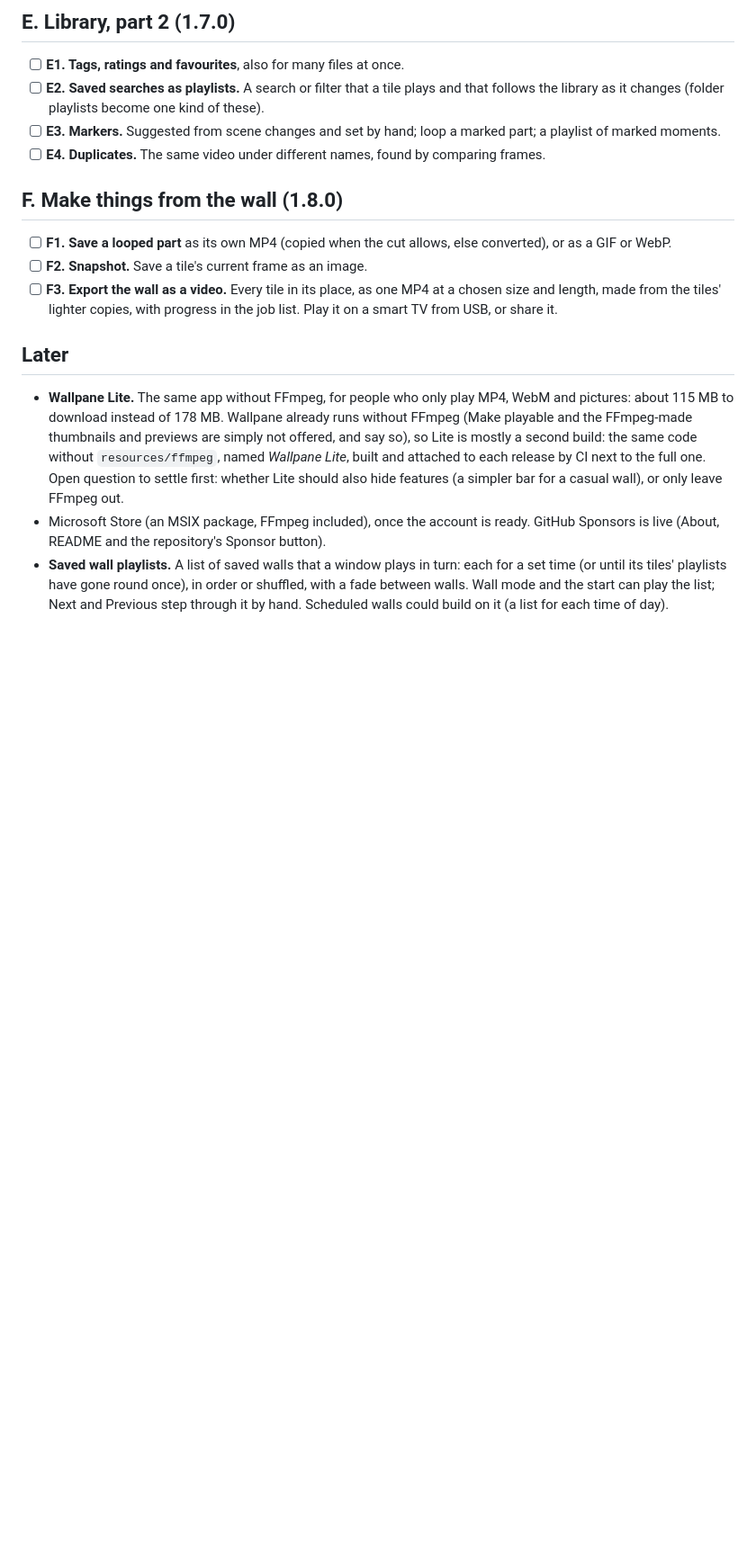
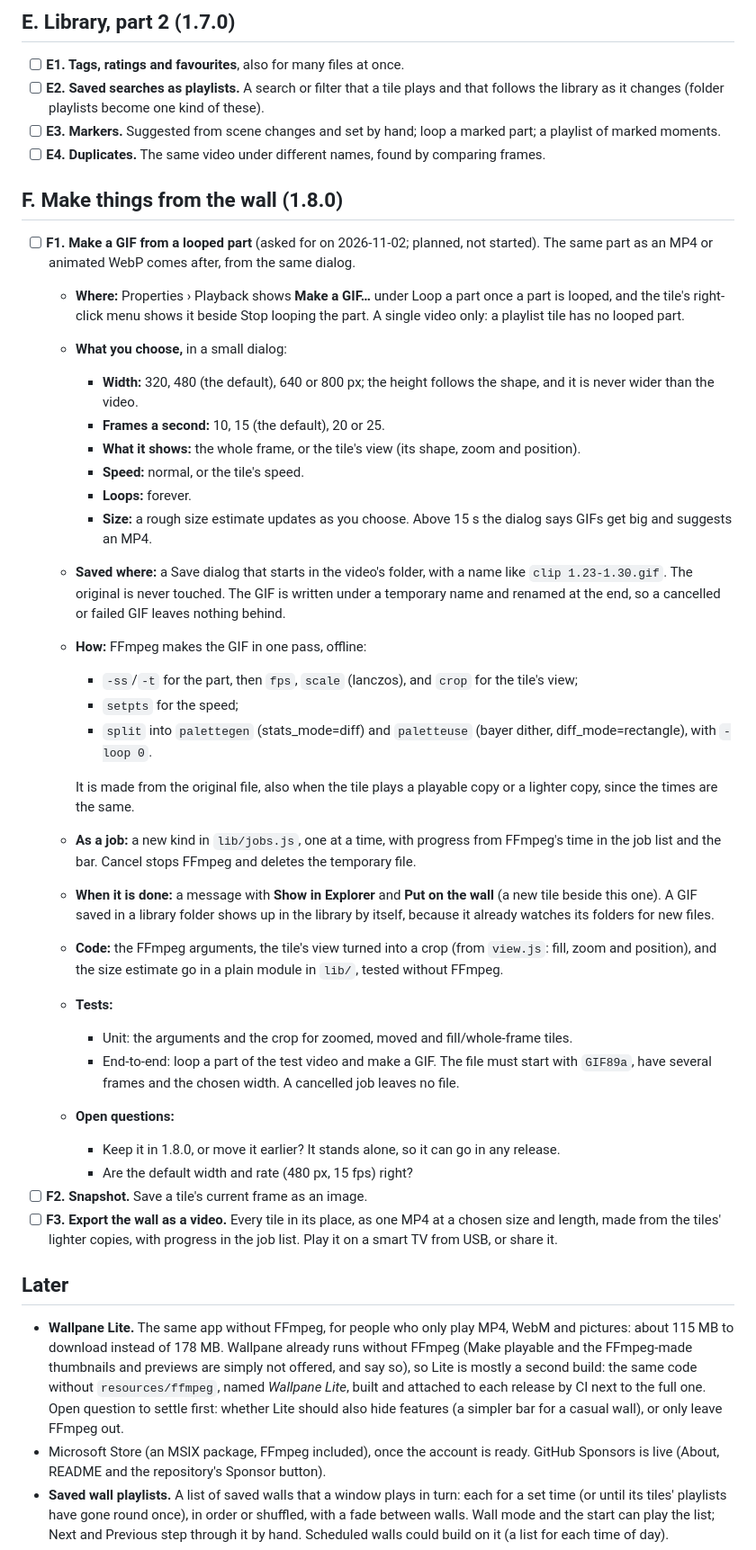
Before and after one commit to VPTaurus/Wallpane, a Markdown page: ROADMAP.md, the part around the change. Shown at 90% size. GitHub-like rendering; blank space fills up the shorter version.

Commit message:
Roadmap: plan F1, a GIF from a looped part
Where it is offered, what you choose (width, rate, whole frame or the
tile's view, speed), how FFmpeg makes it (one pass, palettegen and
paletteuse), as a cancellable job, saving and what follows, and tests.

```diff
--- a/ROADMAP.md
+++ b/ROADMAP.md
@@ -61,7 +61,31 @@ Where Wallpane is going, in the order it is built. Each step lands on `Dev` with
 - [ ] **E4. Duplicates.** The same video under different names, found by comparing frames.
 
 ## F. Make things from the wall (1.8.0)
-- [ ] **F1. Save a looped part** as its own MP4 (copied when the cut allows, else converted), or as a GIF or WebP.
+- [ ] **F1. Make a GIF from a looped part** (asked for on 2026-11-02; planned, not started). The same part as an MP4 or animated WebP comes after, from the same dialog.
+  - **Where:** Properties › Playback shows **Make a GIF…** under Loop a part once a part is looped, and the tile's right-click menu shows it beside Stop looping the part. A single video only: a playlist tile has no looped part.
+  - **What you choose,** in a small dialog:
+    - **Width:** 320, 480 (the default), 640 or 800 px; the height follows the shape, and it is never wider than the video.
+    - **Frames a second:** 10, 15 (the default), 20 or 25.
+    - **What it shows:** the whole frame, or the tile's view (its shape, zoom and position).
+    - **Speed:** normal, or the tile's speed.
+    - **Loops:** forever.
+    - **Size:** a rough size estimate updates as you choose. Above 15 s the dialog says GIFs get big and suggests an MP4.
+  - **Saved where:** a Save dialog that starts in the video's folder, with a name like `clip 1.23-1.30.gif`. The original is never touched. The GIF is written under a temporary name and renamed at the end, so a cancelled or failed GIF leaves nothing behind.
+  - **How:** FFmpeg makes the GIF in one pass, offline:
+    - `-ss`/`-t` for the part, then `fps`, `scale` (lanczos), and `crop` for the tile's view;
+    - `setpts` for the speed;
+    - `split` into `palettegen` (stats_mode=diff) and `paletteuse` (bayer dither, diff_mode=rectangle), with `-loop 0`.
+
+    It is made from the original file, also when the tile plays a playable copy or a lighter copy, since the times are the same.
+  - **As a job:** a new kind in `lib/jobs.js`, one at a time, with progress from FFmpeg's time in the job list and the bar. Cancel stops FFmpeg and deletes the temporary file.
+  - **When it is done:** a message with **Show in Explorer** and **Put on the wall** (a new tile beside this one). A GIF saved in a library folder shows up in the library by itself, because it already watches its folders for new files.
+  - **Code:** the FFmpeg arguments, the tile's view turned into a crop (from `view.js`: fill, zoom and position), and the size estimate go in a plain module in `lib/`, tested without FFmpeg.
+  - **Tests:**
+    - Unit: the arguments and the crop for zoomed, moved and fill/whole-frame tiles.
+    - End-to-end: loop a part of the test video and make a GIF. The file must start with `GIF89a`, have several frames and the chosen width. A cancelled job leaves no file.
+  - **Open questions:**
+    - Keep it in 1.8.0, or move it earlier? It stands alone, so it can go in any release.
+    - Are the default width and rate (480 px, 15 fps) right?
 - [ ] **F2. Snapshot.** Save a tile's current frame as an image.
 - [ ] **F3. Export the wall as a video.** Every tile in its place, as one MP4 at a chosen size and length, made from the tiles' lighter copies, with progress in the job list. Play it on a smart TV from USB, or share it.
 
```
